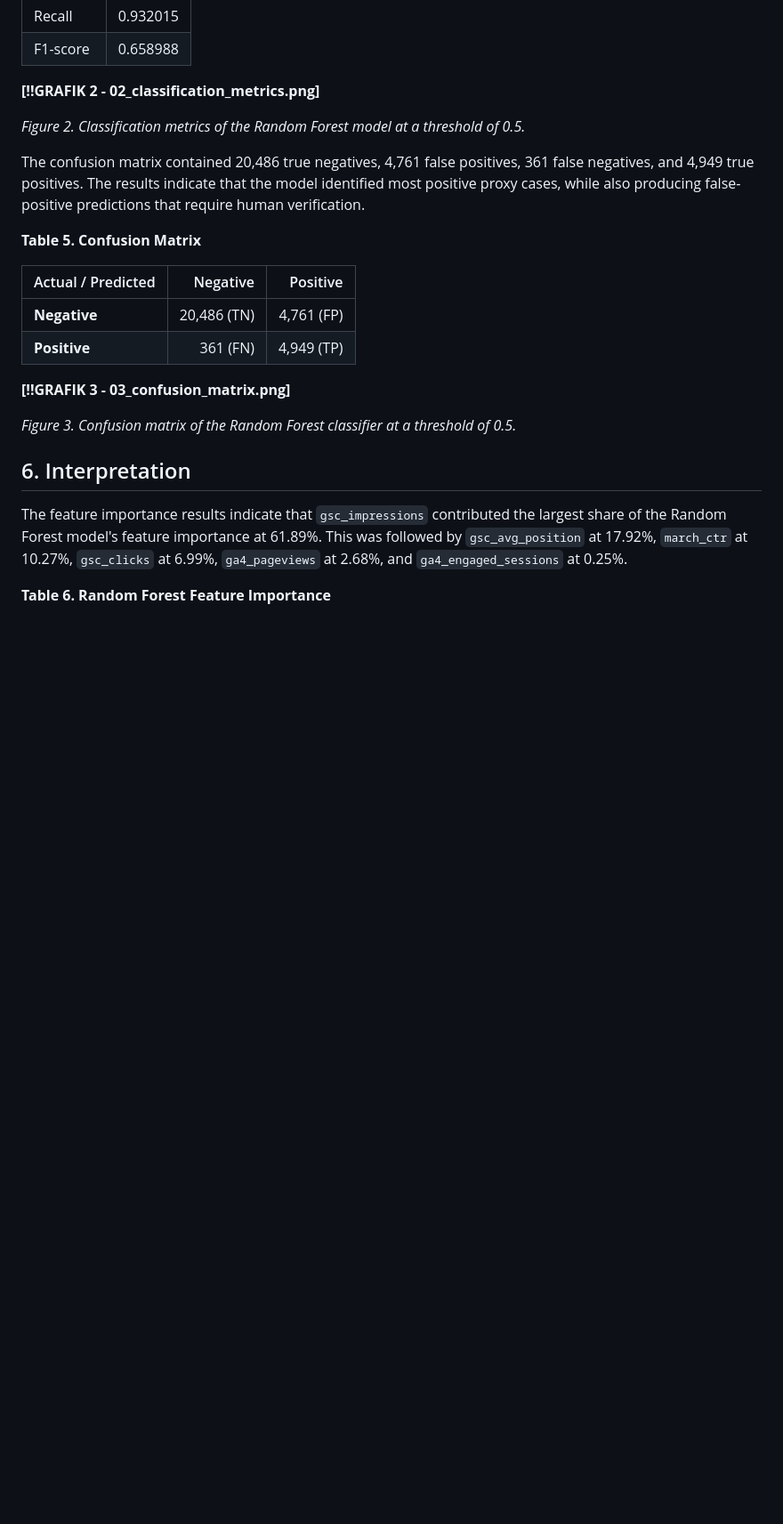
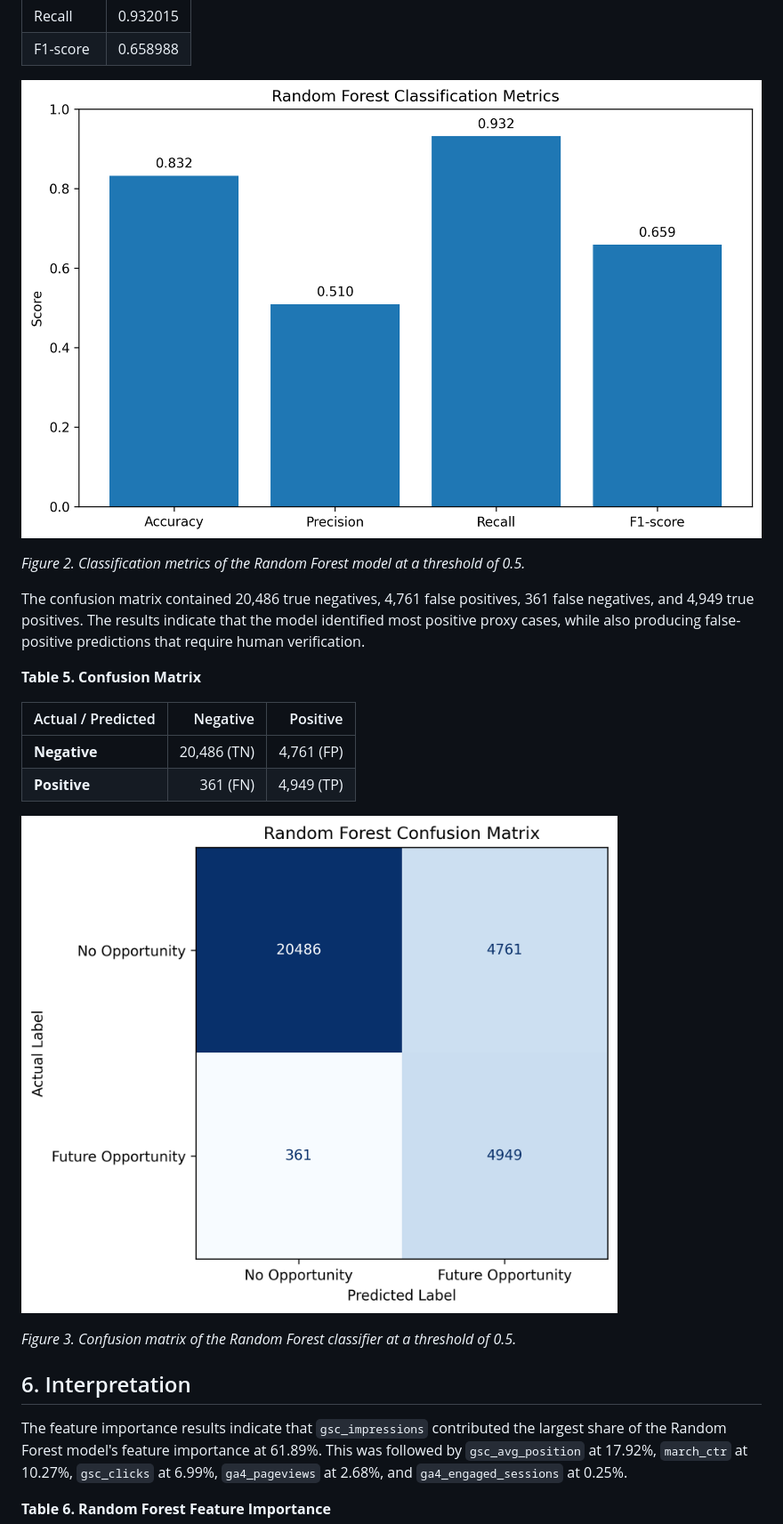
Before and after one commit to shefiramarizcha62-sudo/flyrank-ml-portfolio, a Markdown page: work/capstone_report.md, the part around one of its changes. Shown at 89% size. Rendered like a GitHub page; blank space fills up the shorter version.

```diff
--- a/work/capstone_report.md
+++ b/work/capstone_report.md
@@ -126,7 +126,7 @@ At a classification threshold of 0.5, the Random Forest achieved an accuracy of
 | Recall | 0.932015 |
 | F1-score | 0.658988 |
 
-**[!!GRAFIK 2 - 02_classification_metrics.png]**
+![Figure 2. Classification Metrics](figures/02_classification_metrics.png)
 
 *Figure 2. Classification metrics of the Random Forest model at a threshold of 0.5.*
 
@@ -139,7 +139,7 @@ The confusion matrix contained 20,486 true negatives, 4,761 false positives, 361
 | **Negative** | 20,486 (TN) | 4,761 (FP) |
 | **Positive** | 361 (FN) | 4,949 (TP) |
 
-**[!!GRAFIK 3 - 03_confusion_matrix.png]**
+![Figure 3. Confusion Matrix](figures/03_confusion_matrix.png)
 
 *Figure 3. Confusion matrix of the Random Forest classifier at a threshold of 0.5.*
 
```
Also changed, not shown: other parts of work/capstone_report.md (+4 -4 lines).
